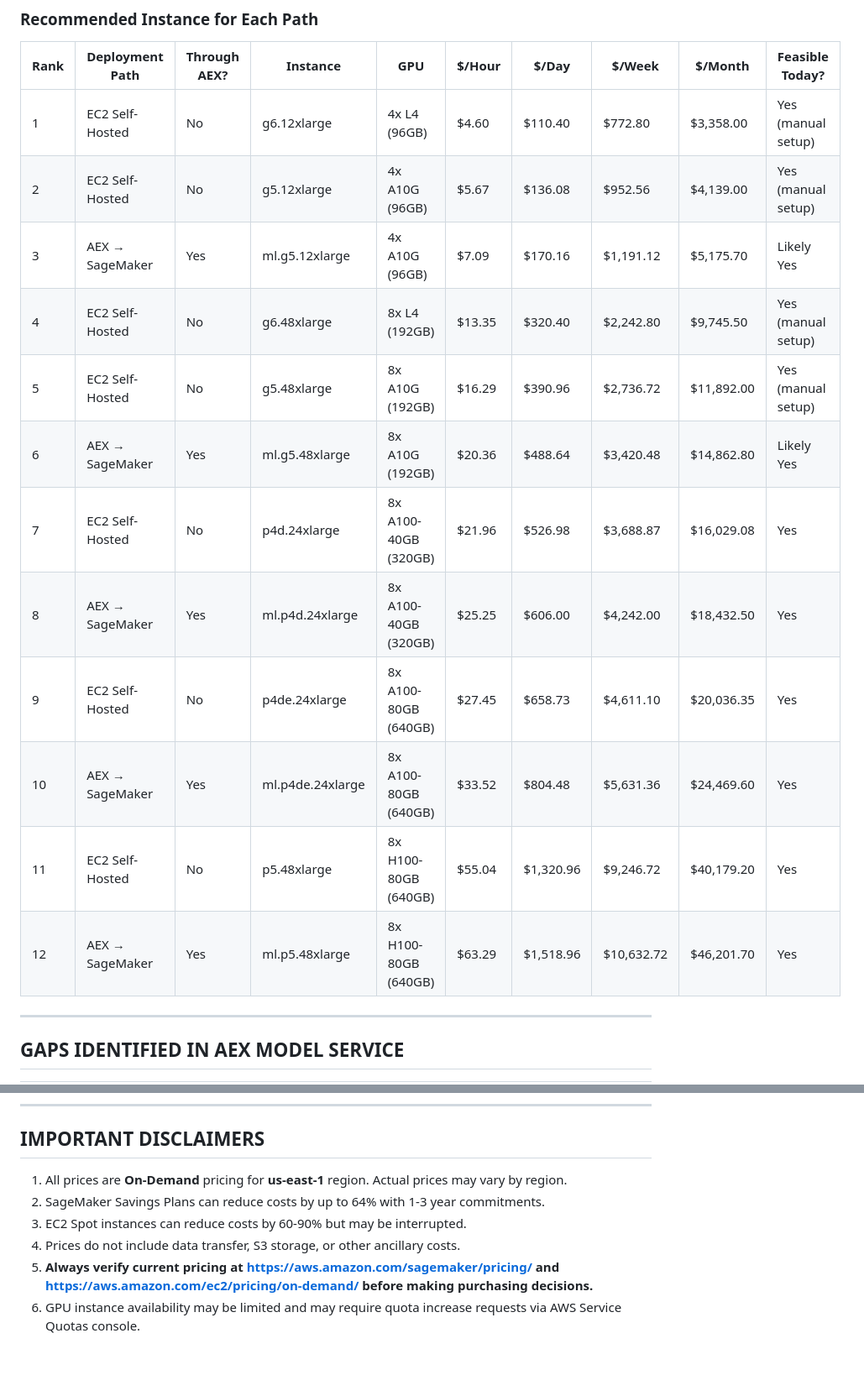
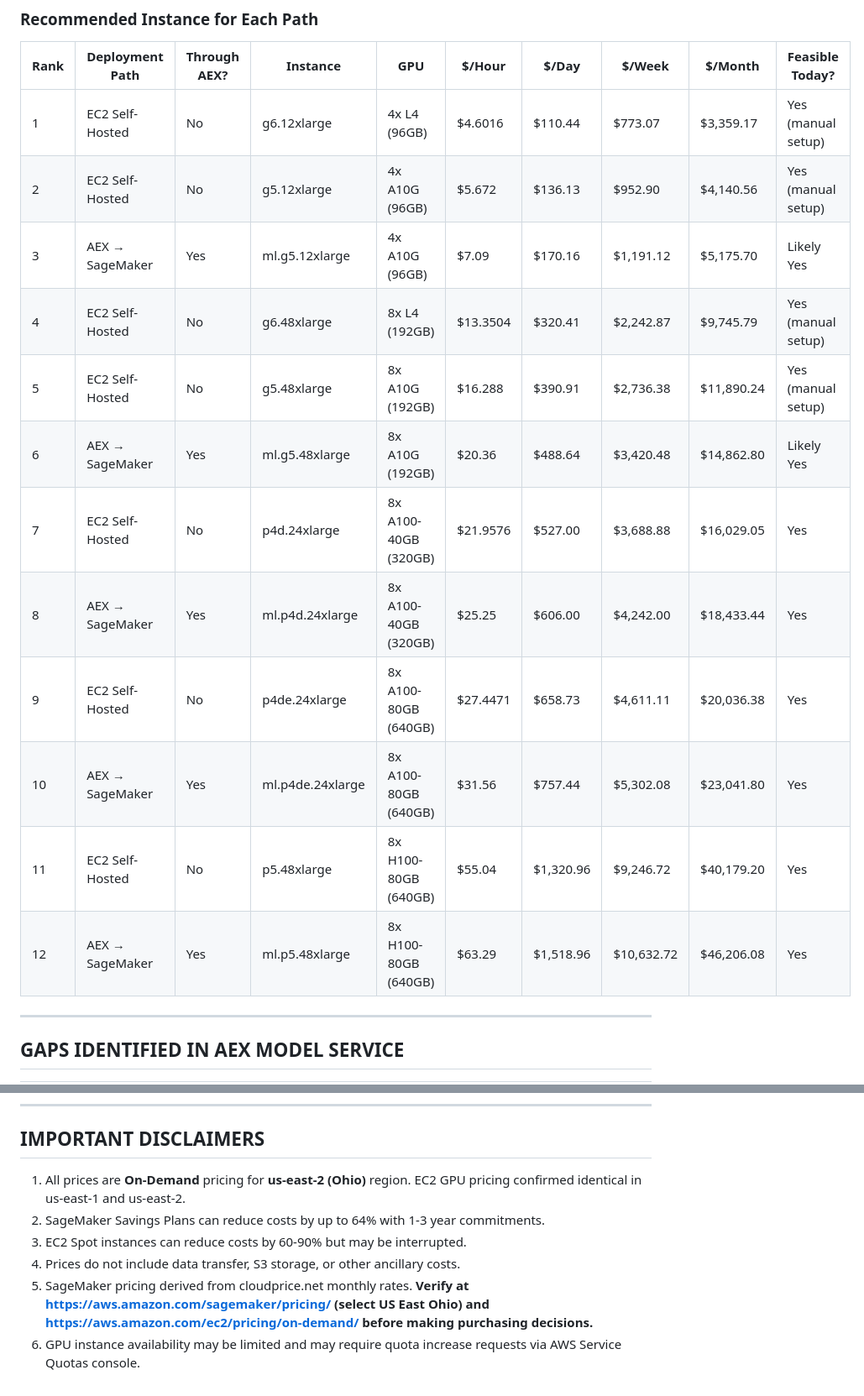
Before and after one commit to gamerkaxh/test, a Markdown page: Gemma_4_31B_Deployment_Analysis_AEX.md, 2 parts joined by grey strips. Shown at 84% size. Drawn GitHub-style; blank space fills up the shorter version.

```diff
--- a/Gemma_4_31B_Deployment_Analysis_AEX.md
+++ b/Gemma_4_31B_Deployment_Analysis_AEX.md
@@ -189,18 +190,18 @@ Launch a GPU EC2 instance, install vLLM, download model from S3, serve via OpenA
 
 | Rank | Deployment Path | Through AEX? | Instance | GPU | $/Hour | $/Day | $/Week | $/Month | Feasible Today? |
 |---|---|---|---|---|---|---|---|---|---|
-| 1 | EC2 Self-Hosted | No | g6.12xlarge | 4x L4 (96GB) | $4.60 | $110.40 | $772.80 | $3,358.00 | Yes (manual setup) |
-| 2 | EC2 Self-Hosted | No | g5.12xlarge | 4x A10G (96GB) | $5.67 | $136.08 | $952.56 | $4,139.00 | Yes (manual setup) |
+| 1 | EC2 Self-Hosted | No | g6.12xlarge | 4x L4 (96GB) | $4.6016 | $110.44 | $773.07 | $3,359.17 | Yes (manual setup) |
+| 2 | EC2 Self-Hosted | No | g5.12xlarge | 4x A10G (96GB) | $5.672 | $136.13 | $952.90 | $4,140.56 | Yes (manual setup) |
 | 3 | AEX → SageMaker | Yes | ml.g5.12xlarge | 4x A10G (96GB) | $7.09 | $170.16 | $1,191.12 | $5,175.70 | Likely Yes |
-| 4 | EC2 Self-Hosted | No | g6.48xlarge | 8x L4 (192GB) | $13.35 | $320.40 | $2,242.80 | $9,745.50 | Yes (manual setup) |
-| 5 | EC2 Self-Hosted | No | g5.48xlarge | 8x A10G (192GB) | $16.29 | $390.96 | $2,736.72 | $11,892.00 | Yes (manual setup) |
+| 4 | EC2 Self-Hosted | No | g6.48xlarge | 8x L4 (192GB) | $13.3504 | $320.41 | $2,242.87 | $9,745.79 | Yes (manual setup) |
+| 5 | EC2 Self-Hosted | No | g5.48xlarge | 8x A10G (192GB) | $16.288 | $390.91 | $2,736.38 | $11,890.24 | Yes (manual setup) |
 | 6 | AEX → SageMaker | Yes | ml.g5.48xlarge | 8x A10G (192GB) | $20.36 | $488.64 | $3,420.48 | $14,862.80 | Likely Yes |
-| 7 | EC2 Self-Hosted | No | p4d.24xlarge | 8x A100-40GB (320GB) | $21.96 | $526.98 | $3,688.87 | $16,029.08 | Yes |
-| 8 | AEX → SageMaker | Yes | ml.p4d.24xlarge | 8x A100-40GB (320GB) | $25.25 | $606.00 | $4,242.00 | $18,432.50 | Yes |
-| 9 | EC2 Self-Hosted | No | p4de.24xlarge | 8x A100-80GB (640GB) | $27.45 | $658.73 | $4,611.10 | $20,036.35 | Yes |
-| 10 | AEX → SageMaker | Yes | ml.p4de.24xlarge | 8x A100-80GB (640GB) | $33.52 | $804.48 | $5,631.36 | $24,469.60 | Yes |
+| 7 | EC2 Self-Hosted | No | p4d.24xlarge | 8x A100-40GB (320GB) | $21.9576 | $527.00 | $3,688.88 | $16,029.05 | Yes |
+| 8 | AEX → SageMaker | Yes | ml.p4d.24xlarge | 8x A100-40GB (320GB) | $25.25 | $606.00 | $4,242.00 | $18,433.44 | Yes |
+| 9 | EC2 Self-Hosted | No | p4de.24xlarge | 8x A100-80GB (640GB) | $27.4471 | $658.73 | $4,611.11 | $20,036.38 | Yes |
+| 10 | AEX → SageMaker | Yes | ml.p4de.24xlarge | 8x A100-80GB (640GB) | $31.56 | $757.44 | $5,302.08 | $23,041.80 | Yes |
 | 11 | EC2 Self-Hosted | No | p5.48xlarge | 8x H100-80GB (640GB) | $55.04 | $1,320.96 | $9,246.72 | $40,179.20 | Yes |
-| 12 | AEX → SageMaker | Yes | ml.p5.48xlarge | 8x H100-80GB (640GB) | $63.29 | $1,518.96 | $10,632.72 | $46,201.70 | Yes |
+| 12 | AEX → SageMaker | Yes | ml.p5.48xlarge | 8x H100-80GB (640GB) | $63.29 | $1,518.96 | $10,632.72 | $46,206.08 | Yes |
 
 ---
 
@@ -252,9 +253,9 @@ Launch a GPU EC2 instance, install vLLM, download model from S3, serve via OpenA
 
 ## IMPORTANT DISCLAIMERS
 
-1. All prices are **On-Demand** pricing for **us-east-1** region. Actual prices may vary by region.
+1. All prices are **On-Demand** pricing for **us-east-2 (Ohio)** region. EC2 GPU pricing confirmed identical in us-east-1 and us-east-2.
 2. SageMaker Savings Plans can reduce costs by up to 64% with 1-3 year commitments.
 3. EC2 Spot instances can reduce costs by 60-90% but may be interrupted.
 4. Prices do not include data transfer, S3 storage, or other ancillary costs.
-5. **Always verify current pricing at https://aws.amazon.com/sagemaker/pricing/ and https://aws.amazon.com/ec2/pricing/on-demand/ before making purchasing decisions.**
+5. SageMaker pricing derived from cloudprice.net monthly rates. **Verify at https://aws.amazon.com/sagemaker/pricing/ (select US East Ohio) and https://aws.amazon.com/ec2/pricing/on-demand/ before making purchasing decisions.**
 6. GPU instance availability may be limited and may require quota increase requests via AWS Service Quotas console.
```
Also changed, not shown: other parts of Gemma_4_31B_Deployment_Analysis_AEX.md (+19 -18 lines).
